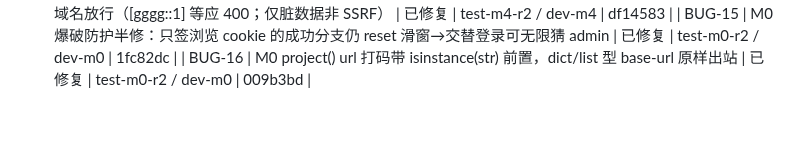
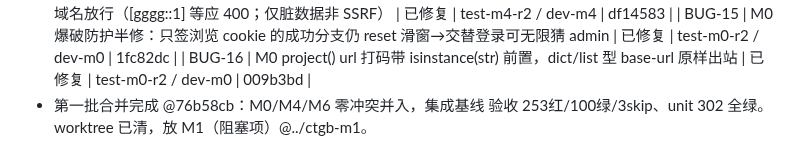
Before and after one commit to euphoriaaaaaa1/claude-tgbot, a Markdown page: PROJECT.md, the part around the change. GitHub-like rendering; blank space fills up the shorter version.

Commit message:
docs: 第一批合并完成，放 M1
Co-Authored-By: Claude Opus 5 <noreply@anthropic.com>

```diff
--- a/PROJECT.md
+++ b/PROJECT.md
@@ -70,3 +70,5 @@
 | BUG-14 | M4 方括号内非法 IPv6 字面量当域名放行（[gggg::1] 等应 400；仅脏数据非 SSRF） | 已修复 | test-m4-r2 / dev-m4 | df14583 |
 | BUG-15 | M0 爆破防护半修：只签浏览 cookie 的成功分支仍 reset 滑窗→交替登录可无限猜 admin | 已修复 | test-m0-r2 / dev-m0 | 1fc82dc |
 | BUG-16 | M0 project() url 打码带 isinstance(str) 前置，dict/list 型 base-url 原样出站 | 已修复 | test-m0-r2 / dev-m0 | 009b3bd |
+- 第一批合并完成 @76b58cb：M0/M4/M6 零冲突并入，集成基线 验收 253红/100绿/3skip、unit 302 全绿。
+  worktree 已清，放 M1（阻塞项）@../ctgb-m1。
```
